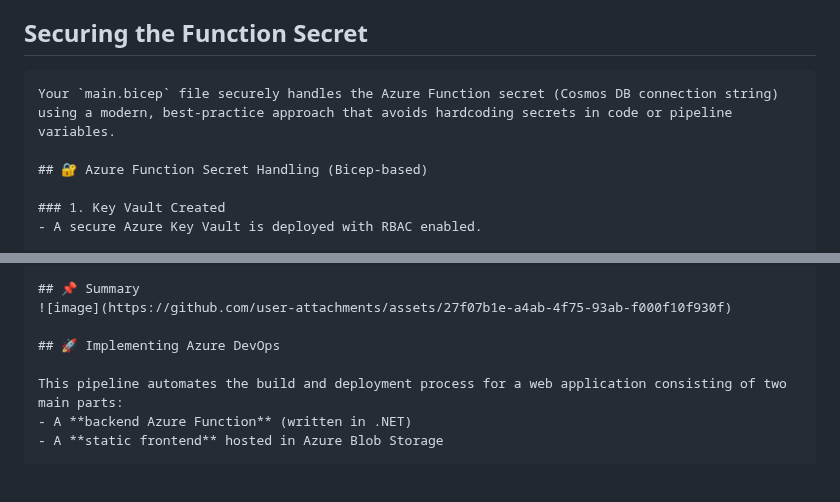
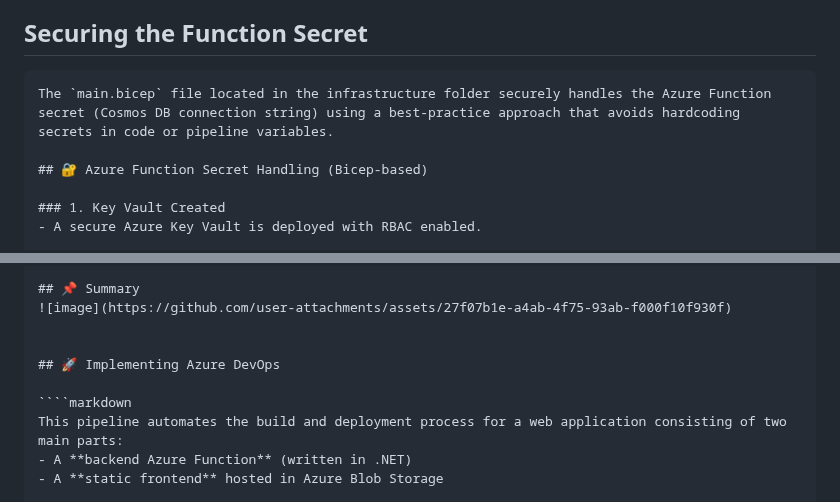
Before and after one commit to ffeelliiggoo/Azure-static-site, a Markdown page: README.md, 2 parts joined by grey strips. GitHub-like rendering; blank space fills up the shorter version.

`````diff
--- a/README.md
+++ b/README.md
@@ -55,7 +55,7 @@ Sure! Here's everything formatted as **one single markdown block**, fully self-c
 ## Securing the Function Secret
 
 ````markdown
-Your `main.bicep` file securely handles the Azure Function secret (Cosmos DB connection string) using a modern, best-practice approach that avoids hardcoding secrets in code or pipeline variables.
+The `main.bicep` file located in the infrastructure folder securely handles the Azure Function secret (Cosmos DB connection string) using a best-practice approach that avoids hardcoding secrets in code or pipeline variables.
 
 ## 🔐 Azure Function Secret Handling (Bicep-based)
 
@@ -86,8 +86,10 @@ Your `main.bicep` file securely handles the Azure Function secret (Cosmos DB con
 ## 📌 Summary
 ![image](https://github.com/user-attachments/assets/27f07b1e-a4ab-4f75-93ab-f000f10f930f)
 
+
 ## 🚀 Implementing Azure DevOps
 
+````markdown
 This pipeline automates the build and deployment process for a web application consisting of two main parts:
 - A **backend Azure Function** (written in .NET)
 - A **static frontend** hosted in Azure Blob Storage
`````
